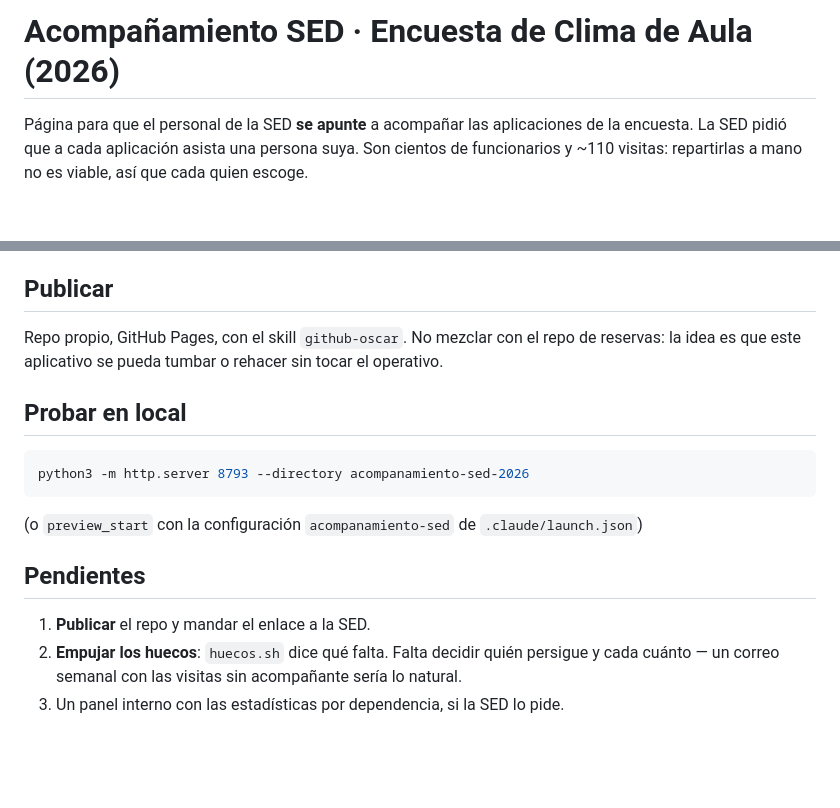
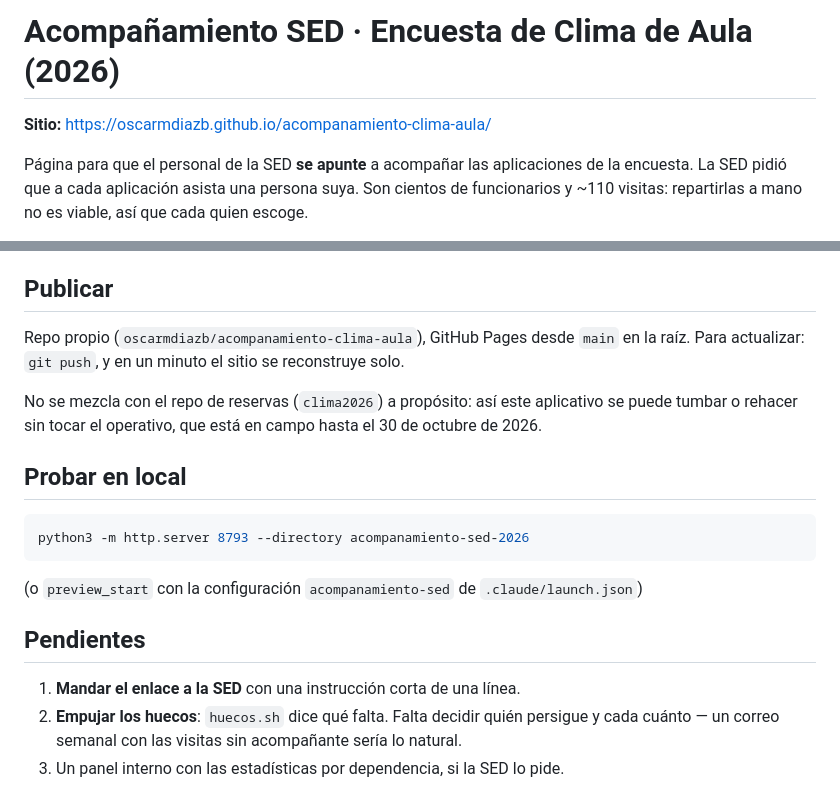
Before and after one commit to oscarmdiazb/acompanamiento-clima-aula, a Markdown page: README.md, 2 parts joined by grey strips. GitHub-like rendering; blank space fills up the shorter version.

Commit message:
El sitio queda publicado en GitHub Pages
https://oscarmdiazb.github.io/acompanamiento-clima-aula/

Repo propio, no dentro de clima2026: ese sitio está en campo hasta el 30 de
octubre y cada publicación lo reconstruye entero.

Co-Authored-By: Claude Opus 5 <noreply@anthropic.com>

```diff
--- a/README.md
+++ b/README.md
@@ -1,4 +1,6 @@
 # Acompañamiento SED · Encuesta de Clima de Aula (2026)
+
+**Sitio:** https://oscarmdiazb.github.io/acompanamiento-clima-aula/
 
 Página para que el personal de la SED **se apunte** a acompañar las aplicaciones de la
 encuesta. La SED pidió que a cada aplicación asista una persona suya. Son cientos de
@@ -79,8 +81,11 @@ mantenerlo así, aquí y en la página.
 
 ## Publicar
 
-Repo propio, GitHub Pages, con el skill `github-oscar`. No mezclar con el repo de reservas:
-la idea es que este aplicativo se pueda tumbar o rehacer sin tocar el operativo.
+Repo propio (`oscarmdiazb/acompanamiento-clima-aula`), GitHub Pages desde `main` en la raíz.
+Para actualizar: `git push`, y en un minuto el sitio se reconstruye solo.
+
+No se mezcla con el repo de reservas (`clima2026`) a propósito: así este aplicativo se puede
+tumbar o rehacer sin tocar el operativo, que está en campo hasta el 30 de octubre de 2026.
 
 ## Probar en local
 
@@ -92,7 +97,7 @@ python3 -m http.server 8793 --directory acompanamiento-sed-2026
 
 ## Pendientes
 
-1. **Publicar** el repo y mandar el enlace a la SED.
+1. **Mandar el enlace a la SED** con una instrucción corta de una línea.
 2. **Empujar los huecos**: `huecos.sh` dice qué falta. Falta decidir quién persigue y cada
    cuánto — un correo semanal con las visitas sin acompañante sería lo natural.
 3. Un panel interno con las estadísticas por dependencia, si la SED lo pide.
```
